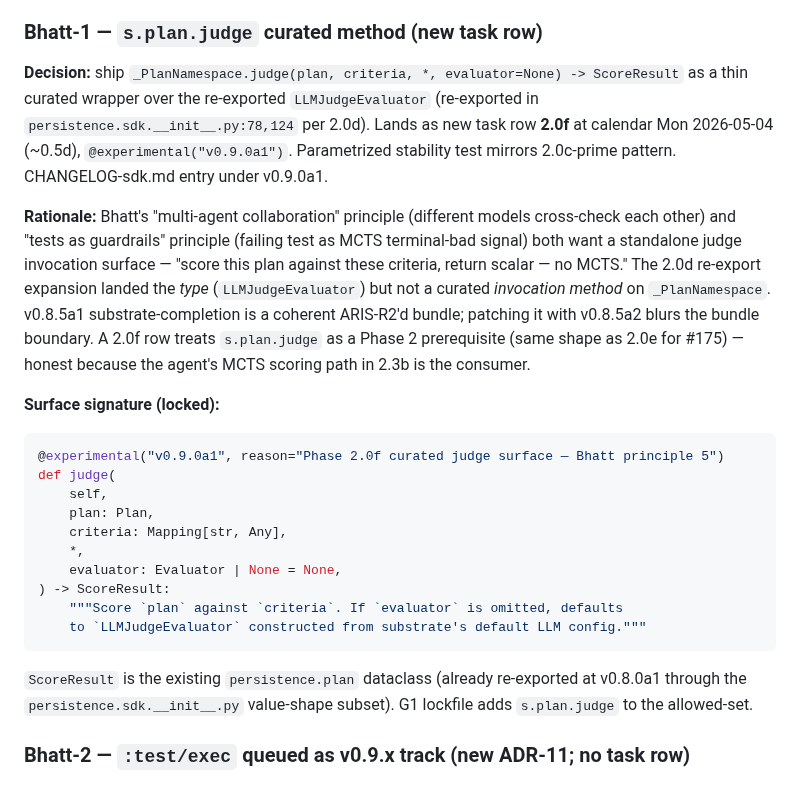
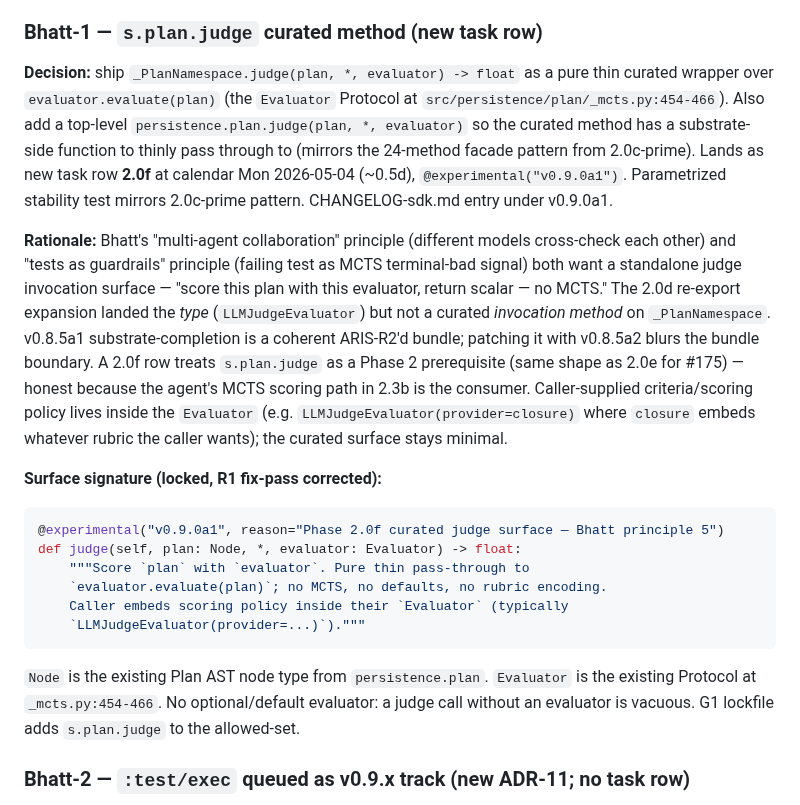
Before and after one commit to nawsaafa/persistence-os, a Markdown page: docs/plans/2026-05-02-phase-2-coder-mvp-refresh.md, the part around the change. Drawn GitHub-style.

Commit message:
docs(plans): ARIS R1 fix-pass — correct s.plan.judge locked signature
R1 verdict: fix-pass. The locked signature for s.plan.judge in the Phase 2
refresh doc (Bhatt-1 task row 2.0f) referenced criteria: Mapping[str, Any]
and -> ScoreResult, neither of which exists on the actual Evaluator Protocol
(src/persistence/plan/_mcts.py:454-466 — evaluate(plan: Node) -> float) or on
LLMJudgeEvaluator (provider: Callable[[Node], float]).

Corrected to pure thin pass-through:
    judge(self, plan: Node, *, evaluator: Evaluator) -> float

No optional/default evaluator (vacuous). Caller embeds scoring rubric inside
the Evaluator closure (typically LLMJudgeEvaluator(provider=...)). Aligns the
refresh-doc lock with the impl-plan correction in Task 2.0f.4.

Co-Authored-By: Claude Opus 4.7 (1M context) <noreply@anthropic.com>

````diff
--- a/docs/plans/2026-05-02-phase-2-coder-mvp-refresh.md
+++ b/docs/plans/2026-05-02-phase-2-coder-mvp-refresh.md
@@ -76,26 +76,22 @@ The escape-hatch infrastructure stays alive in the SDK itself (`s.escape.*` cont
 
 ### Bhatt-1 — `s.plan.judge` curated method (new task row)
 
-**Decision:** ship `_PlanNamespace.judge(plan, criteria, *, evaluator=None) -> ScoreResult` as a thin curated wrapper over the re-exported `LLMJudgeEvaluator` (re-exported in `persistence.sdk.__init__.py:78,124` per 2.0d). Lands as new task row **2.0f** at calendar Mon 2026-05-04 (~0.5d), `@experimental("v0.9.0a1")`. Parametrized stability test mirrors 2.0c-prime pattern. CHANGELOG-sdk.md entry under v0.9.0a1.
+**Decision:** ship `_PlanNamespace.judge(plan, *, evaluator) -> float` as a pure thin curated wrapper over `evaluator.evaluate(plan)` (the `Evaluator` Protocol at `src/persistence/plan/_mcts.py:454-466`). Also add a top-level `persistence.plan.judge(plan, *, evaluator)` so the curated method has a substrate-side function to thinly pass through to (mirrors the 24-method facade pattern from 2.0c-prime). Lands as new task row **2.0f** at calendar Mon 2026-05-04 (~0.5d), `@experimental("v0.9.0a1")`. Parametrized stability test mirrors 2.0c-prime pattern. CHANGELOG-sdk.md entry under v0.9.0a1.
 
-**Rationale:** Bhatt's "multi-agent collaboration" principle (different models cross-check each other) and "tests as guardrails" principle (failing test as MCTS terminal-bad signal) both want a standalone judge invocation surface — "score this plan against these criteria, return scalar — no MCTS." The 2.0d re-export expansion landed the *type* (`LLMJudgeEvaluator`) but not a curated *invocation method* on `_PlanNamespace`. v0.8.5a1 substrate-completion is a coherent ARIS-R2'd bundle; patching it with v0.8.5a2 blurs the bundle boundary. A 2.0f row treats `s.plan.judge` as a Phase 2 prerequisite (same shape as 2.0e for #175) — honest because the agent's MCTS scoring path in 2.3b is the consumer.
+**Rationale:** Bhatt's "multi-agent collaboration" principle (different models cross-check each other) and "tests as guardrails" principle (failing test as MCTS terminal-bad signal) both want a standalone judge invocation surface — "score this plan with this evaluator, return scalar — no MCTS." The 2.0d re-export expansion landed the *type* (`LLMJudgeEvaluator`) but not a curated *invocation method* on `_PlanNamespace`. v0.8.5a1 substrate-completion is a coherent ARIS-R2'd bundle; patching it with v0.8.5a2 blurs the bundle boundary. A 2.0f row treats `s.plan.judge` as a Phase 2 prerequisite (same shape as 2.0e for #175) — honest because the agent's MCTS scoring path in 2.3b is the consumer. Caller-supplied criteria/scoring policy lives inside the `Evaluator` (e.g. `LLMJudgeEvaluator(provider=closure)` where `closure` embeds whatever rubric the caller wants); the curated surface stays minimal.
 
-**Surface signature (locked):**
+**Surface signature (locked, R1 fix-pass corrected):**
 
 ```python
 @experimental("v0.9.0a1", reason="Phase 2.0f curated judge surface — Bhatt principle 5")
-def judge(
-    self,
-    plan: Plan,
-    criteria: Mapping[str, Any],
-    *,
-    evaluator: Evaluator | None = None,
-) -> ScoreResult:
-    """Score `plan` against `criteria`. If `evaluator` is omitted, defaults
-    to `LLMJudgeEvaluator` constructed from substrate's default LLM config."""
+def judge(self, plan: Node, *, evaluator: Evaluator) -> float:
+    """Score `plan` with `evaluator`. Pure thin pass-through to
+    `evaluator.evaluate(plan)`; no MCTS, no defaults, no rubric encoding.
+    Caller embeds scoring policy inside their `Evaluator` (typically
+    `LLMJudgeEvaluator(provider=...)`)."""
 ```
 
-`ScoreResult` is the existing `persistence.plan` dataclass (already re-exported at v0.8.0a1 through the `persistence.sdk.__init__.py` value-shape subset). G1 lockfile adds `s.plan.judge` to the allowed-set.
+`Node` is the existing Plan AST node type from `persistence.plan`. `Evaluator` is the existing Protocol at `_mcts.py:454-466`. No optional/default evaluator: a judge call without an evaluator is vacuous. G1 lockfile adds `s.plan.judge` to the allowed-set.
 
 ### Bhatt-2 — `:test/exec` queued as v0.9.x track (new ADR-11; no task row)
 
````
